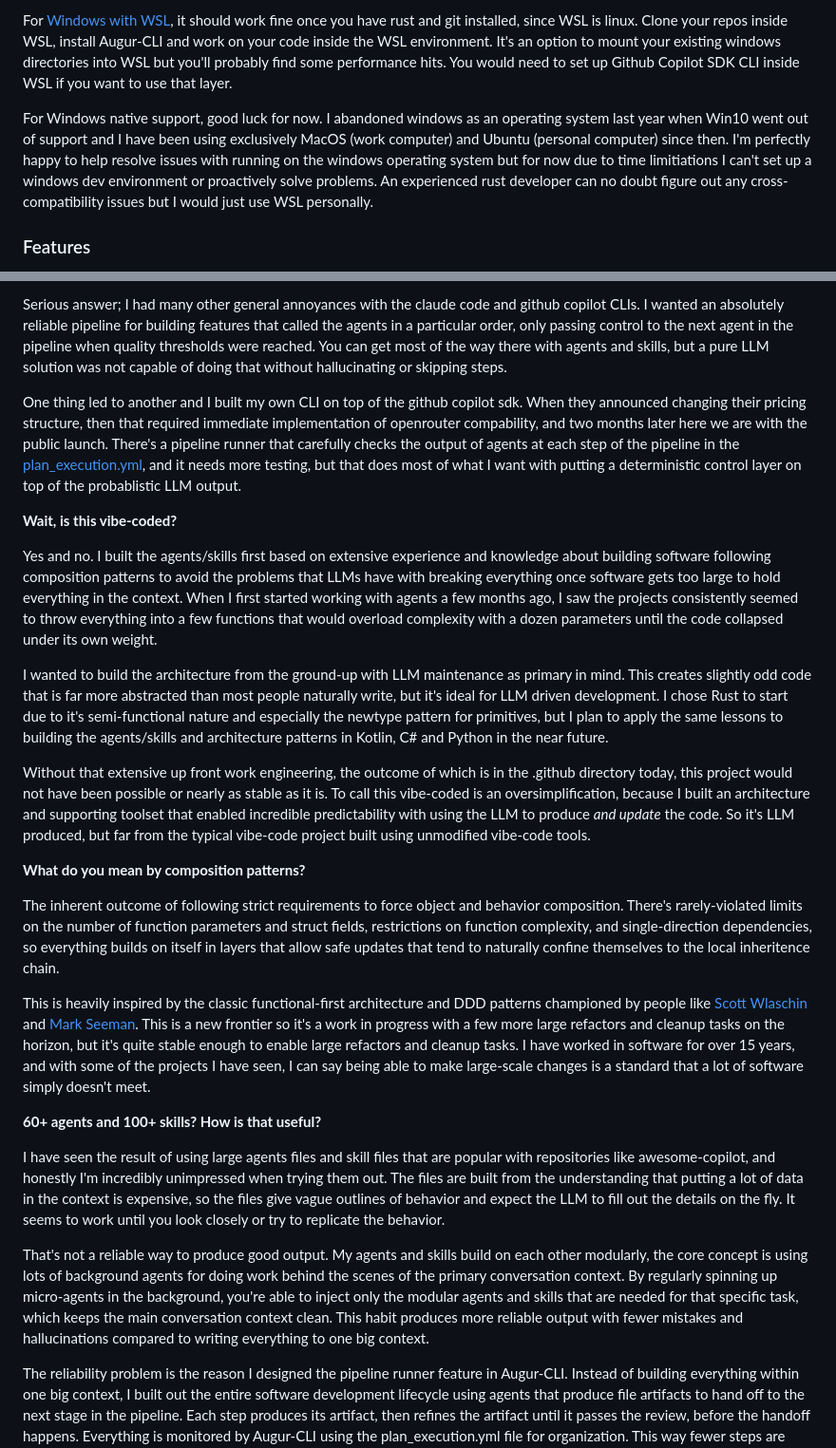
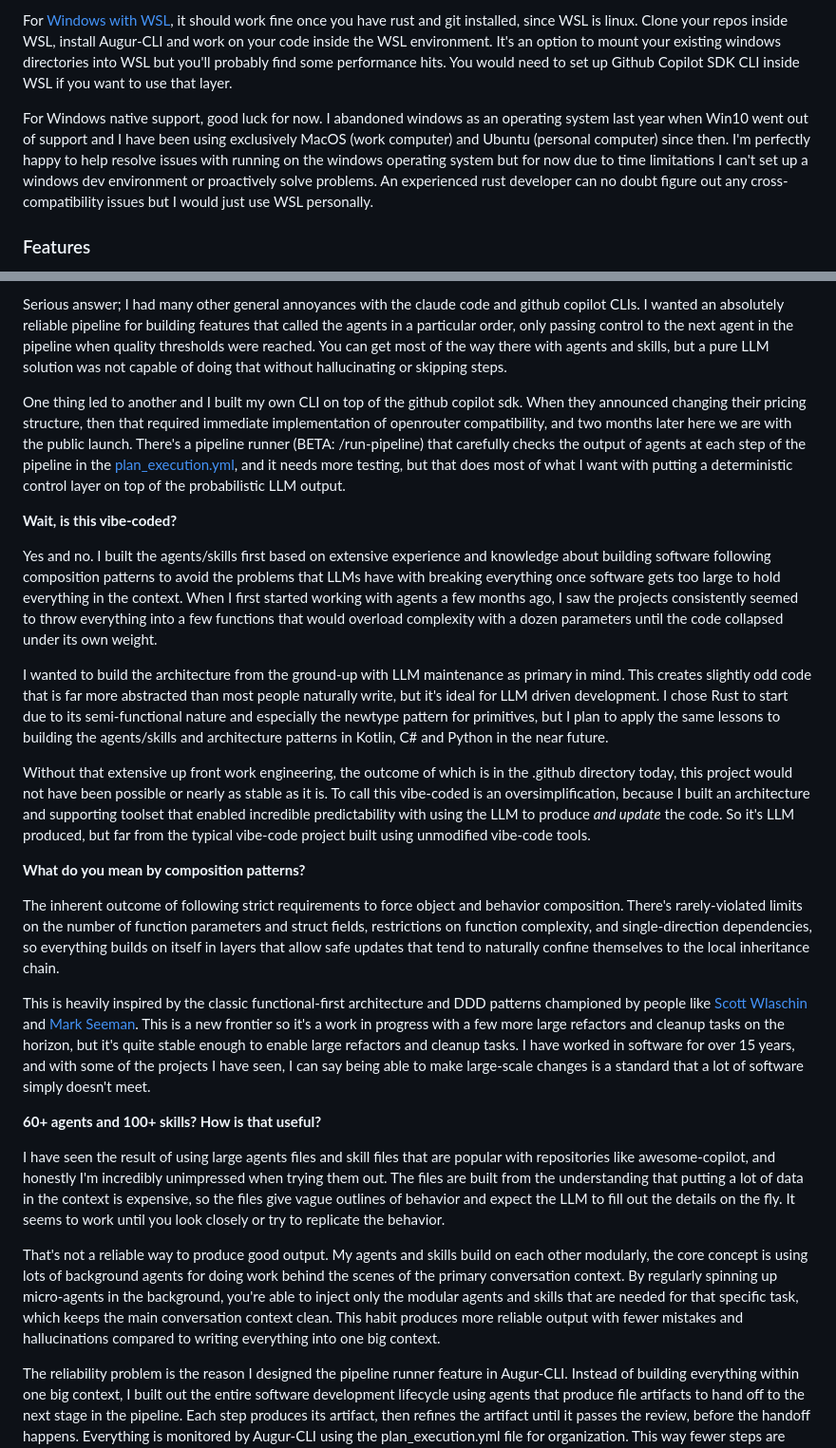
Before and after one commit to Kenneth-Posey/augur-cli, a Markdown page: README.md, 2 parts joined by grey strips. Shown at 95% size. Rendered like a GitHub page.

Commit message:
bugfix: spelling

```diff
--- a/README.md
+++ b/README.md
@@ -34,7 +34,7 @@ For MacOS, it should work running from source using [the dev launcher](augur-cli
 
 For [Windows with WSL](https://learn.microsoft.com/en-us/windows/wsl/install), it should work fine once you have rust and git installed, since WSL is linux. Clone your repos inside WSL, install Augur-CLI and work on your code inside the WSL environment. It's an option to mount your existing windows directories into WSL but you'll probably find some performance hits. You would need to set up Github Copilot SDK CLI inside WSL if you want to use that layer.
 
-For Windows native support, good luck for now. I abandoned windows as an operating system last year when Win10 went out of support and I have been using exclusively MacOS (work computer) and Ubuntu (personal computer) since then. I'm perfectly happy to help resolve issues with running on the windows operating system but for now due to time limitiations I can't set up a windows dev environment or proactively solve problems. An experienced rust developer can no doubt figure out any cross-compatibility issues but I would just use WSL personally.
+For Windows native support, good luck for now. I abandoned windows as an operating system last year when Win10 went out of support and I have been using exclusively MacOS (work computer) and Ubuntu (personal computer) since then. I'm perfectly happy to help resolve issues with running on the windows operating system but for now due to time limitations I can't set up a windows dev environment or proactively solve problems. An experienced rust developer can no doubt figure out any cross-compatibility issues but I would just use WSL personally.
 
 ### Features
 
@@ -82,19 +82,19 @@ Funny answer; github copilot kept calling me *Kenny*! In fact, vanilla github co
 
 Serious answer; I had many other general annoyances with the claude code and github copilot CLIs. I wanted an absolutely reliable pipeline for building features that called the agents in a particular order, only passing control to the next agent in the pipeline when quality thresholds were reached. You can get most of the way there with agents and skills, but a pure LLM solution was not capable of doing that without hallucinating or skipping steps.
 
-One thing led to another and I built my own CLI on top of the github copilot sdk. When they announced changing their pricing structure, then that required immediate implementation of openrouter compability, and two months later here we are with the public launch. There's a pipeline runner that carefully checks the output of agents at each step of the pipeline in the [plan_execution.yml](/augur-cli/.github/local/plan_execution.yml), and it needs more testing, but that does most of what I want with putting a deterministic control layer on top of the probablistic LLM output.
+One thing led to another and I built my own CLI on top of the github copilot sdk. When they announced changing their pricing structure, then that required immediate implementation of openrouter compatibility, and two months later here we are with the public launch. There's a pipeline runner (BETA: /run-pipeline) that carefully checks the output of agents at each step of the pipeline in the [plan_execution.yml](/augur-cli/.github/local/plan_execution.yml), and it needs more testing, but that does most of what I want with putting a deterministic control layer on top of the probabilistic LLM output.
 
 **Wait, is this vibe-coded?**
 
 Yes and no. I built the agents/skills first based on extensive experience and knowledge about building software following composition patterns to avoid the problems that LLMs have with breaking everything once software gets too large to hold everything in the context. When I first started working with agents a few months ago, I saw the projects consistently seemed to throw everything into a few functions that would overload complexity with a dozen parameters until the code collapsed under its own weight.
 
-I wanted to build the architecture from the ground-up with LLM maintenance as primary in mind. This creates slightly odd code that is far more abstracted than most people naturally write, but it's ideal for LLM driven development. I chose Rust to start due to it's semi-functional nature and especially the newtype pattern for primitives, but I plan to apply the same lessons to building the agents/skills and architecture patterns in Kotlin, C# and Python in the near future.
+I wanted to build the architecture from the ground-up with LLM maintenance as primary in mind. This creates slightly odd code that is far more abstracted than most people naturally write, but it's ideal for LLM driven development. I chose Rust to start due to its semi-functional nature and especially the newtype pattern for primitives, but I plan to apply the same lessons to building the agents/skills and architecture patterns in Kotlin, C# and Python in the near future.
 
 Without that extensive up front work engineering, the outcome of which is in the .github directory today, this project would not have been possible or nearly as stable as it is. To call this vibe-coded is an oversimplification, because I built an architecture and supporting toolset that enabled incredible predictability with using the LLM to produce *and update* the code. So it's LLM produced, but far from the typical vibe-code project built using unmodified vibe-code tools.
 
 **What do you mean by composition patterns?**
 
-The inherent outcome of following strict requirements to force object and behavior composition. There's rarely-violated limits on the number of function parameters and struct fields, restrictions on function complexity, and single-direction dependencies, so everything builds on itself in layers that allow safe updates that tend to naturally confine themselves to the local inheritence chain.
+The inherent outcome of following strict requirements to force object and behavior composition. There's rarely-violated limits on the number of function parameters and struct fields, restrictions on function complexity, and single-direction dependencies, so everything builds on itself in layers that allow safe updates that tend to naturally confine themselves to the local inheritance chain.
 
 This is heavily inspired by the classic functional-first architecture and DDD patterns championed by people like [Scott Wlaschin](https://fsharpforfunandprofit.com/series/thinking-functionally/) and [Mark Seeman](https://blog.ploeh.dk/about/). This is a new frontier so it's a work in progress with a few more large refactors and cleanup tasks on the horizon, but it's quite stable enough to enable large refactors and cleanup tasks. I have worked in software for over 15 years, and with some of the projects I have seen, I can say being able to make large-scale changes is a standard that a lot of software simply doesn't meet.
 
@@ -102,7 +102,7 @@ This is heavily inspired by the classic functional-first architecture and DDD pa
 
 I have seen the result of using large agents files and skill files that are popular with repositories like awesome-copilot, and honestly I'm incredibly unimpressed when trying them out. The files are built from the understanding that putting a lot of data in the context is expensive, so the files give vague outlines of behavior and expect the LLM to fill out the details on the fly. It seems to work until you look closely or try to replicate the behavior.
 
-That's not a reliable way to produce good output. My agents and skills build on each other modularly, the core concept is using lots of background agents for doing work behind the scenes of the primary conversation context. By regularly spinning up micro-agents in the background, you're able to inject only the modular agents and skills that are needed for that specific task, which keeps the main conversation context clean. This habit produces more reliable output with fewer mistakes and hallucinations compared to writing everything to one big context.
+That's not a reliable way to produce good output. My agents and skills build on each other modularly, the core concept is using lots of background agents for doing work behind the scenes of the primary conversation context. By regularly spinning up micro-agents in the background, you're able to inject only the modular agents and skills that are needed for that specific task, which keeps the main conversation context clean. This habit produces more reliable output with fewer mistakes and hallucinations compared to writing everything into one big context.
 
 The reliability problem is the reason I designed the pipeline runner feature in Augur-CLI. Instead of building everything within one big context, I built out the entire software development lifecycle using agents that produce file artifacts to hand off to the next stage in the pipeline. Each step produces its artifact, then refines the artifact until it passes the review, before the handoff happens. Everything is monitored by Augur-CLI using the plan_execution.yml file for organization. This way fewer steps are skipped, fewer TODOs are left unimplemented, and fewer features are hallucinated as complete. It's easy to say "use BDD and TDD to produce this feature, you're a senior developer, don't skip steps or write bugs" and then expect the LLM to do that reliably, but my design forces the required steps along the way.
 
```
